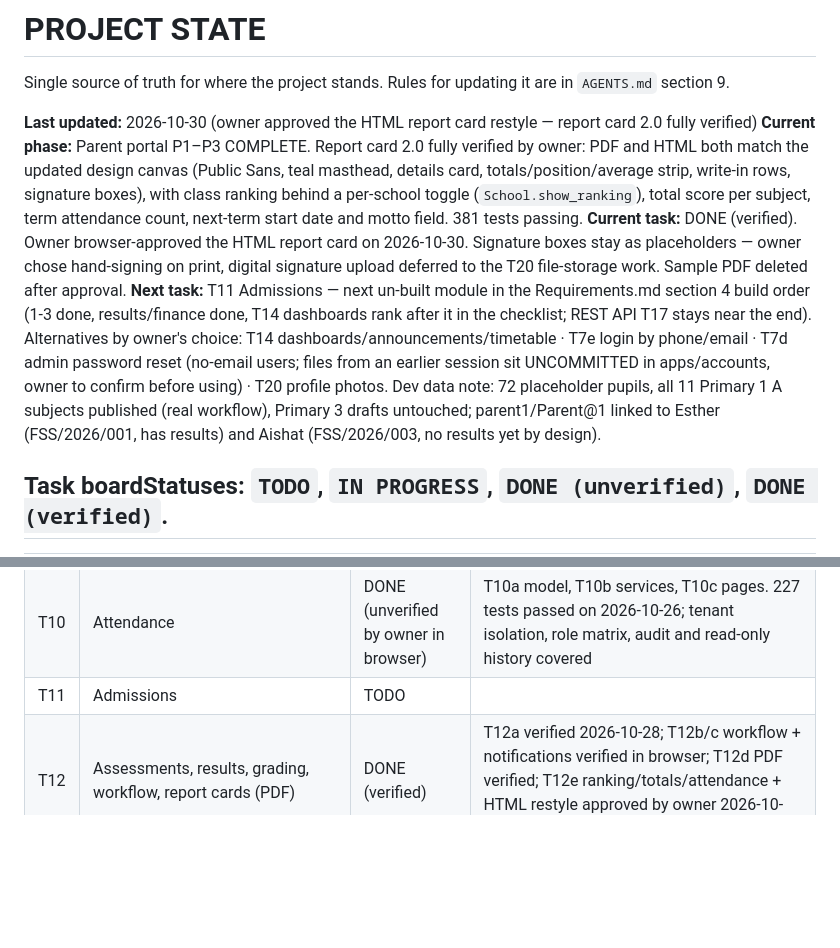
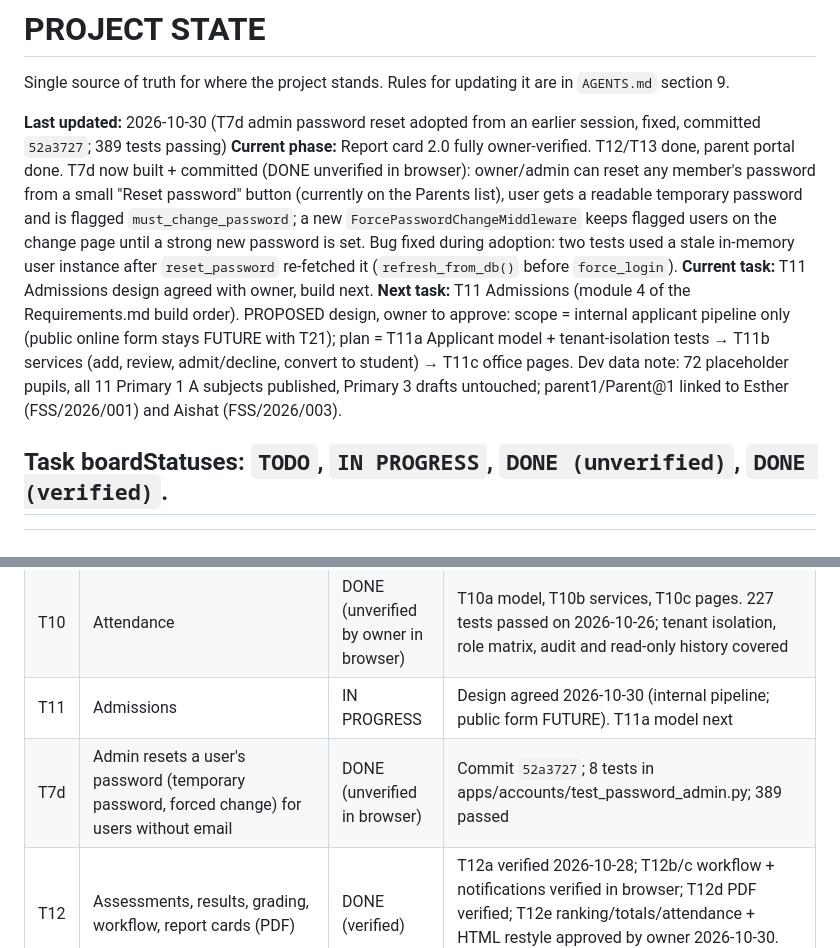
Before and after one commit to ZACCH0/SCHOOL_SAAS, a Markdown page: PROJECT_STATE.md, 2 parts joined by grey strips. GitHub-like rendering; blank space fills up the shorter version.

Commit message:
docs: T7d committed, T11 admissions in progress

```diff
--- a/PROJECT_STATE.md
+++ b/PROJECT_STATE.md
@@ -2,10 +2,10 @@
 
 Single source of truth for where the project stands. Rules for updating it are in `AGENTS.md` section 9.
 
-**Last updated:** 2026-10-30 (owner approved the HTML report card restyle — report card 2.0 fully verified)
-**Current phase:** Parent portal P1–P3 COMPLETE. Report card 2.0 fully verified by owner: PDF and HTML both match the updated design canvas (Public Sans, teal masthead, details card, totals/position/average strip, write-in rows, signature boxes), with class ranking behind a per-school toggle (`School.show_ranking`), total score per subject, term attendance count, next-term start date and motto field. 381 tests passing.
-**Current task:** DONE (verified). Owner browser-approved the HTML report card on 2026-10-30. Signature boxes stay as placeholders — owner chose hand-signing on print, digital signature upload deferred to the T20 file-storage work. Sample PDF deleted after approval.
-**Next task:** T11 Admissions — next un-built module in the Requirements.md section 4 build order (1-3 done, results/finance done, T14 dashboards rank after it in the checklist; REST API T17 stays near the end). Alternatives by owner's choice: T14 dashboards/announcements/timetable · T7e login by phone/email · T7d admin password reset (no-email users; files from an earlier session sit UNCOMMITTED in apps/accounts, owner to confirm before using) · T20 profile photos. Dev data note: 72 placeholder pupils, all 11 Primary 1 A subjects published (real workflow), Primary 3 drafts untouched; parent1/Parent@1 linked to Esther (FSS/2026/001, has results) and Aishat (FSS/2026/003, no results yet by design).
+**Last updated:** 2026-10-30 (T7d admin password reset adopted from an earlier session, fixed, committed `52a3727`; 389 tests passing)
+**Current phase:** Report card 2.0 fully owner-verified. T12/T13 done, parent portal done. T7d now built + committed (DONE unverified in browser): owner/admin can reset any member's password from a small "Reset password" button (currently on the Parents list), user gets a readable temporary password and is flagged `must_change_password`; a new `ForcePasswordChangeMiddleware` keeps flagged users on the change page until a strong new password is set. Bug fixed during adoption: two tests used a stale in-memory user instance after `reset_password` re-fetched it (`refresh_from_db()` before `force_login`).
+**Current task:** T11 Admissions design agreed with owner, build next.
+**Next task:** T11 Admissions (module 4 of the Requirements.md build order). PROPOSED design, owner to approve: scope = internal applicant pipeline only (public online form stays FUTURE with T21); plan = T11a Applicant model + tenant-isolation tests → T11b services (add, review, admit/decline, convert to student) → T11c office pages. Dev data note: 72 placeholder pupils, all 11 Primary 1 A subjects published, Primary 3 drafts untouched; parent1/Parent@1 linked to Esther (FSS/2026/001) and Aishat (FSS/2026/003).
 
 ## Task boardStatuses: `TODO`, `IN PROGRESS`, `DONE (unverified)`, `DONE (verified)`.
 
@@ -25,7 +25,8 @@ Single source of truth for where the project stands. Rules for updating it are i
 | T8 | Classes, sections, levels (Primary/JSS/SS activatable), subjects, class subjects, teacher assignments per session, class teacher | DONE (unverified by owner in browser) | T8a DONE (verified, 118 passed). T8b-1 services DONE (verified, 141 passed). T8b-2 views, forms, templates DONE (verified, 162 passed on 2026-10-26). Owner chose sections as a separate table (option A) |
 | T9 | Students and parents (parent with many children, history across promotions) | DONE (verified by owner) | T9a data model, T9b services, T9c pages. 199 tests passed; owner consulted on admission numbers: manual entry stays, no auto-numbering for now |
 | T10 | Attendance | DONE (unverified by owner in browser) | T10a model, T10b services, T10c pages. 227 tests passed on 2026-10-26; tenant isolation, role matrix, audit and read-only history covered |
-| T11 | Admissions | TODO | |
+| T11 | Admissions | IN PROGRESS | Design agreed 2026-10-30 (internal pipeline; public form FUTURE). T11a model next |
+| T7d | Admin resets a user's password (temporary password, forced change) for users without email | DONE (unverified in browser) | Commit `52a3727`; 8 tests in apps/accounts/test_password_admin.py; 389 passed |
 | T12 | Assessments, results, grading, workflow, report cards (PDF) | DONE (verified) | T12a verified 2026-10-28; T12b/c workflow + notifications verified in browser; T12d PDF verified; T12e ranking/totals/attendance + HTML restyle approved by owner 2026-10-30. 381 tests passed |
 | T13 | Finance: fee structures, invoices, payments, receipts, balances | DONE (unverified by owner in browser) | T13a model, T13b services, T13c pages. 257 tests passed on 2026-10-26; idempotent payments, no overpay, audit, tenant isolation |
 | T14 | Dashboards, announcements, notifications, timetable | TODO | |
```
